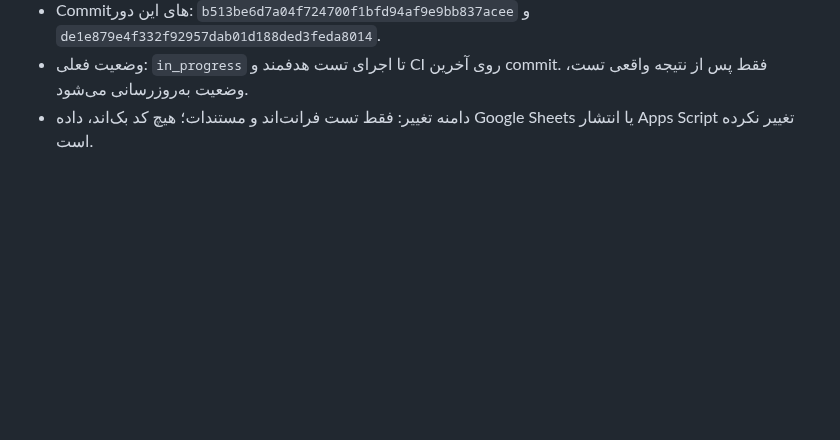
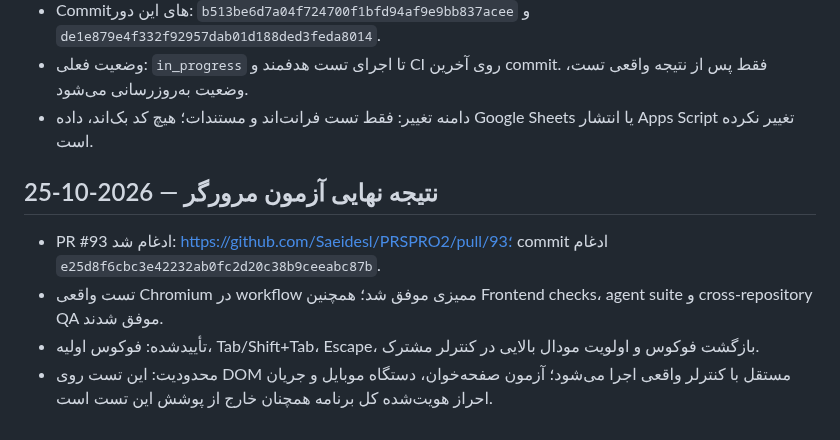
Before and after one commit to Saeidesl/PRSPRO2, a Markdown page: docs/ui-audit-project-modals-followup.md, the part around the change. Drawn GitHub-style; blank space fills up the shorter version.

Commit message:
docs: close project modal browser test follow-up

```diff
--- a/docs/ui-audit-project-modals-followup.md
+++ b/docs/ui-audit-project-modals-followup.md
@@ -46,3 +46,11 @@ No backend, spreadsheet data, or Apps Script deployment was changed.
 - Commitهای این دور: `b513be6d7a04f724700f1bfd94af9e9bb837acee` و `de1e879e4f332f92957dab01d188ded3feda8014`.
 - وضعیت فعلی: `in_progress` تا اجرای تست هدفمند و CI روی آخرین commit. فقط پس از نتیجه واقعی تست، وضعیت به‌روزرسانی می‌شود.
 - دامنه تغییر: فقط تست فرانت‌اند و مستندات؛ هیچ کد بک‌اند، داده Google Sheets یا انتشار Apps Script تغییر نکرده است.
+
+
+## نتیجه نهایی آزمون مرورگر — 2026-10-25
+
+- PR #93 ادغام شد: https://github.com/Saeidesl/PRSPRO2/pull/93؛ commit ادغام `e25d8f6cbc3e42232ab0fc2d20c38b9ceeabc87b`.
+- تست واقعی Chromium در workflow ممیزی موفق شد؛ همچنین Frontend checks، agent suite و cross-repository QA موفق شدند.
+- تأییدشده: فوکوس اولیه، Tab/Shift+Tab، Escape، بازگشت فوکوس و اولویت مودال بالایی در کنترلر مشترک.
+- محدودیت: این تست روی DOM مستقل با کنترلر واقعی اجرا می‌شود؛ آزمون صفحه‌خوان، دستگاه موبایل و جریان احراز هویت‌شده کل برنامه همچنان خارج از پوشش این تست است.
```
